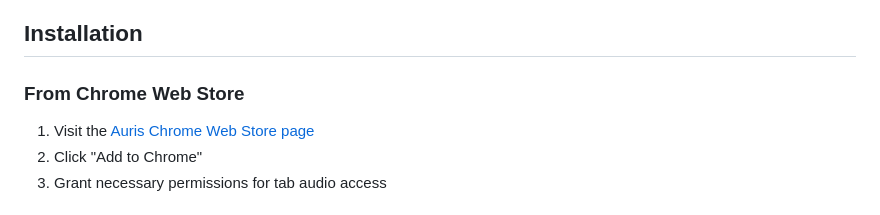
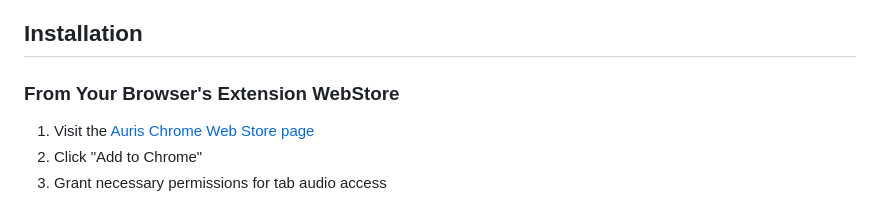
Before and after one commit to nnilayy/Auris, a Markdown page: README.md, the part around the change. Rendered like a GitHub page.

```diff
--- a/README.md
+++ b/README.md
@@ -40,7 +40,7 @@ Auris is a powerful browser extension that transforms your tab audio experience
 
 ## Installation
 
-### From Chrome Web Store
+### From Your Browser's Extension WebStore
 1. Visit the [Auris Chrome Web Store page](https://chromewebstore.google.com/detail/auris-audio-equalizer/placeholder-id)
 2. Click "Add to Chrome"
 3. Grant necessary permissions for tab audio access
```
